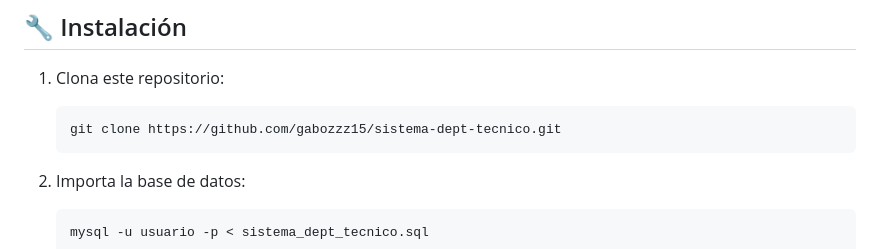
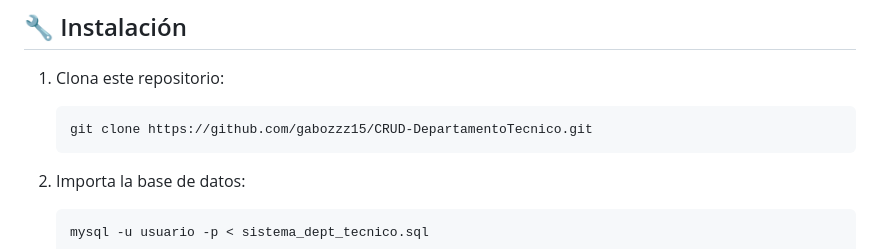
Before and after one commit to gabozzz15/CRUD-DepartamentoTecnico, a Markdown page: README.md, the part around the change. GitHub-like rendering.

````diff
--- a/README.md
+++ b/README.md
@@ -29,7 +29,7 @@ Un sistema web completo para la gestión y administración de equipos, técnicos
 
 1. Clona este repositorio:
    ```
-   git clone https://github.com/gabozzz15/sistema-dept-tecnico.git
+   git clone https://github.com/gabozzz15/CRUD-DepartamentoTecnico.git
    ```
 
 2. Importa la base de datos:
````
